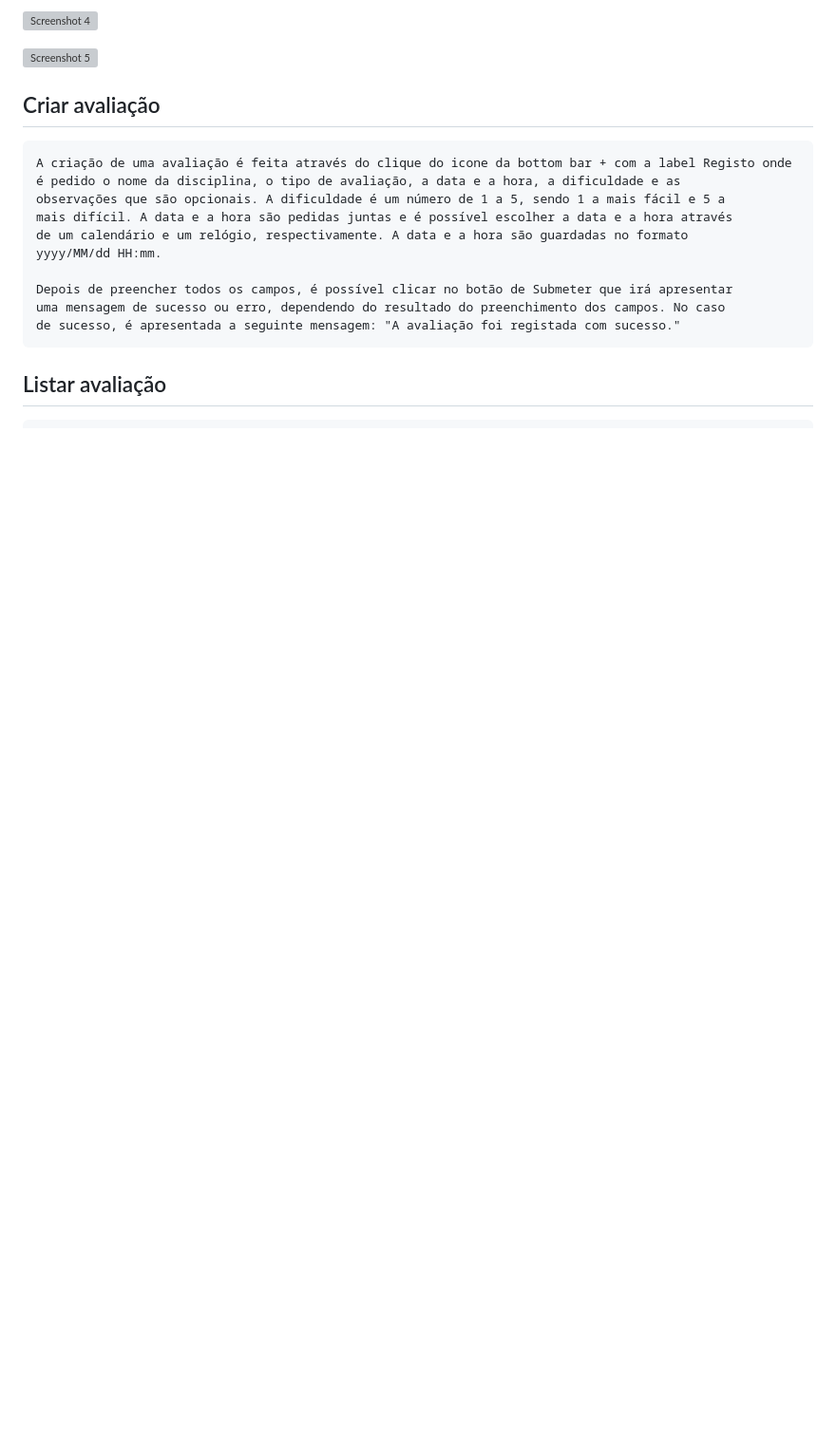
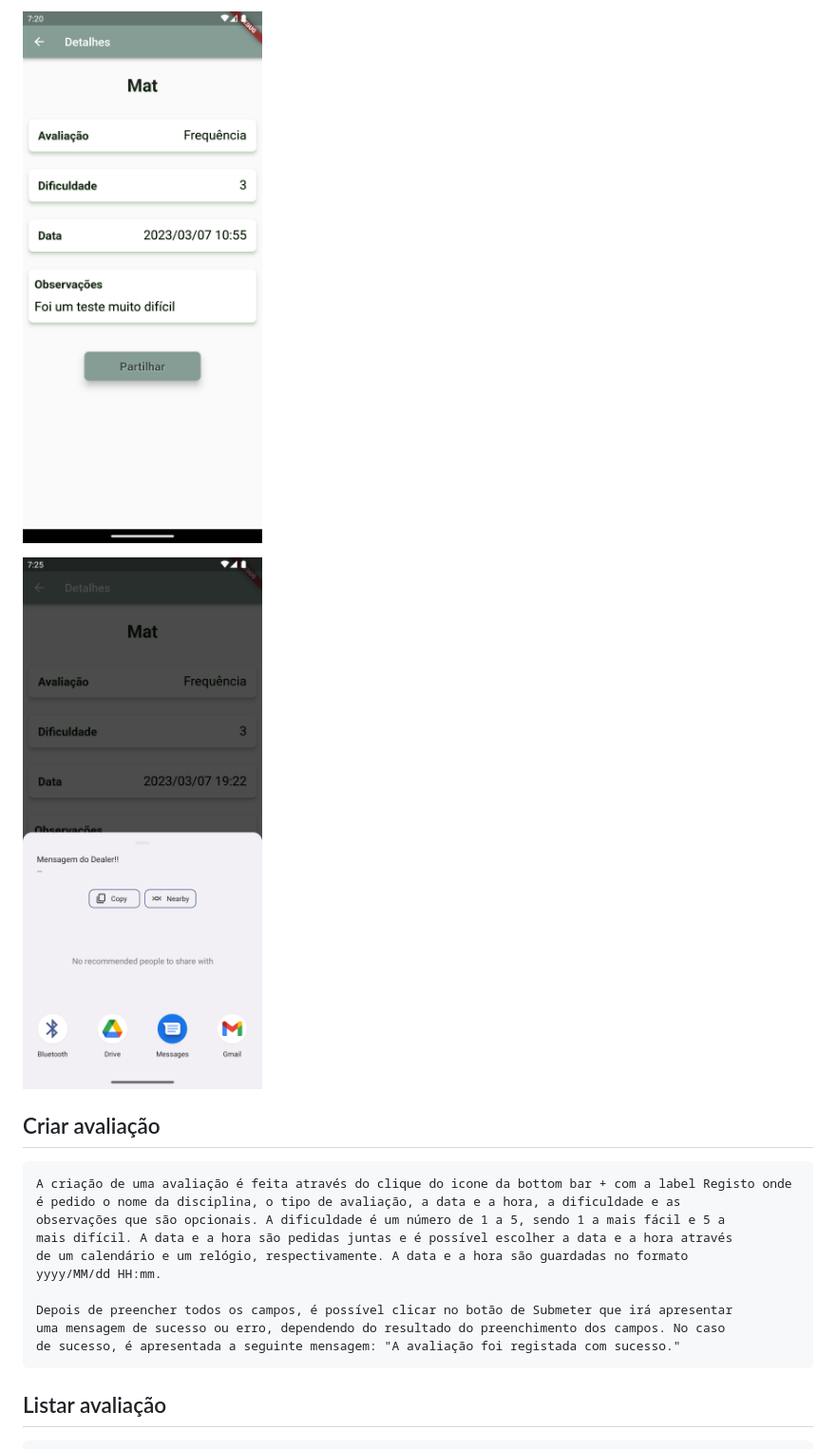
Before and after one commit to ULHT-CM-2022-23/mini-projeto-a22206512, a Markdown page: README.md, the part around one of its changes. Shown at 95% size. GitHub-like rendering; blank space fills up the shorter version; grey boxes are pictures that could not be loaded.

```diff
--- a/README.md
+++ b/README.md
@@ -14,7 +14,7 @@ António Ventura, 22206512
 
-![Screenshot 4](/Users/antonioventura/StudioProjects/mini_projeto/images/detalhes.png)
+![Screenshot 4](images/detalhes.png)
 
-![Screenshot 5](/Users/antonioventura/StudioProjects/mini_projeto/images/dealer.png)
+![Screenshot 5](images/dealer.png)
 
 ## Criar avaliação
 
```
Also changed, not shown: other parts of README.md (+7 -7 lines).
